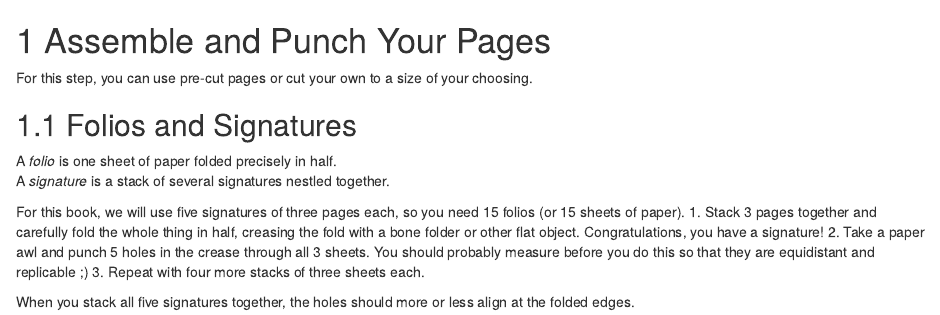
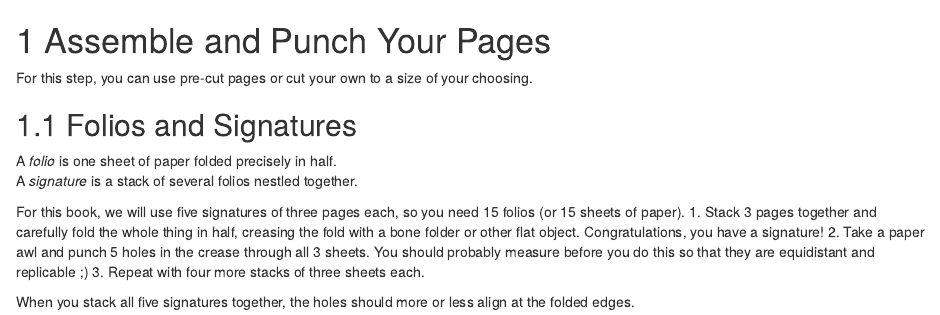
Before and after one commit to bookclvb/minibookdown, an R Markdown document (02-assemble-pages.Rmd): the page in a window 1100 px wide, from its top. Rendered offline with R 4.5, knitr and Pandoc, with nearby package versions; drawn as R Markdown's standard HTML page in place of the format the file asks for.

Commit message:
fixed a typo

```diff
--- a/02-assemble-pages.Rmd
+++ b/02-assemble-pages.Rmd
@@ -5,7 +5,7 @@ For this step, you can use pre-cut pages or cut your own to a size of your choos
 ## Folios and Signatures
 
 A *folio* is one sheet of paper folded precisely in half.
-A *signature* is a stack of several signatures nestled together.
+A *signature* is a stack of several folios nestled together.
 
 For this book, we will use five signatures of three pages each, so you need 15 folios (or 15 sheets of paper).
 1. Stack 3 pages together and carefully fold the whole thing in half, creasing the fold with a bone folder or other flat object. Congratulations, you have a signature!
```
